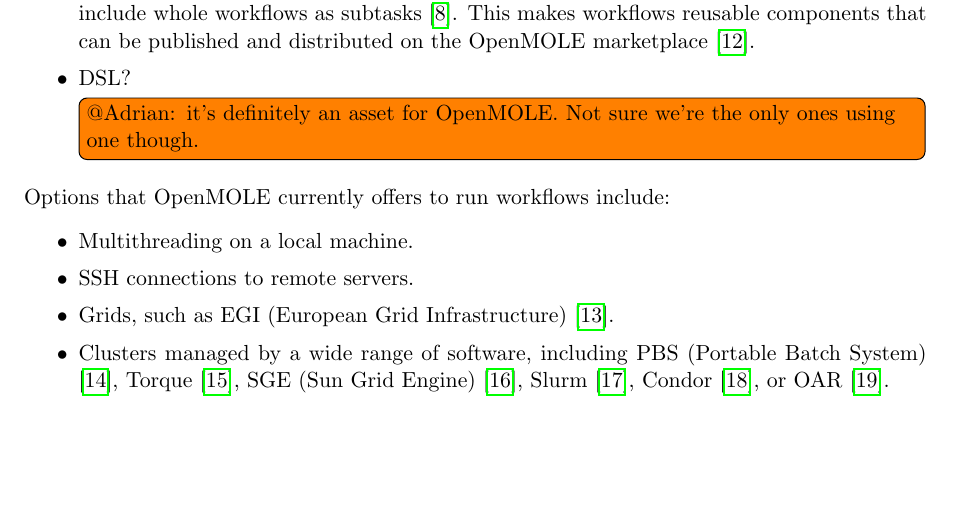
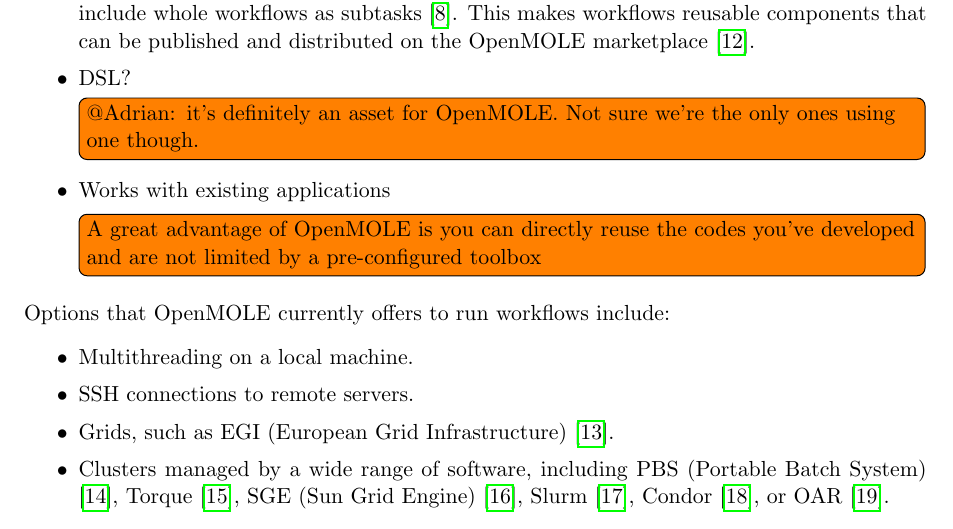
Before and after one commit to adraghici/meng-report, a LaTeX document (report.tex): part of page 3 of 18 before the commit and part of page 3 of 19 after it, cut so that both start at the same text, the shorter picture padded with empty space. Compiled offline with pdfLaTeX.

Commit message:
enh: add another feature of OpenMOLE

```diff
--- a/report.tex
+++ b/report.tex
@@ -84,6 +84,7 @@
 	\item It treats input models as black-boxes, allowing for interchangeable definitions in diverse languages or even packaged binaries \cite{Reuillon2013}.
 	\item The focus on flexible design and scalability generated control flow structures inexistent in most rival platforms. Some of these include loops, conditional branching, or the ability to include whole workflows as subtasks \cite{Reuillon2013}. This makes workflows reusable components that can be published and distributed on the OpenMOLE marketplace \cite{OpenMOLEMarketplace}.
 	\item DSL? \todo[inline]{@Adrian: it's definitely an asset for OpenMOLE. Not sure we're the only ones using one though.}
+	\item Works with existing applications \todo[inline]{A great advantage of OpenMOLE is you can directly reuse the codes you've developed and are not limited by a pre-configured toolbox}
 \end{itemize}
 
 
```
